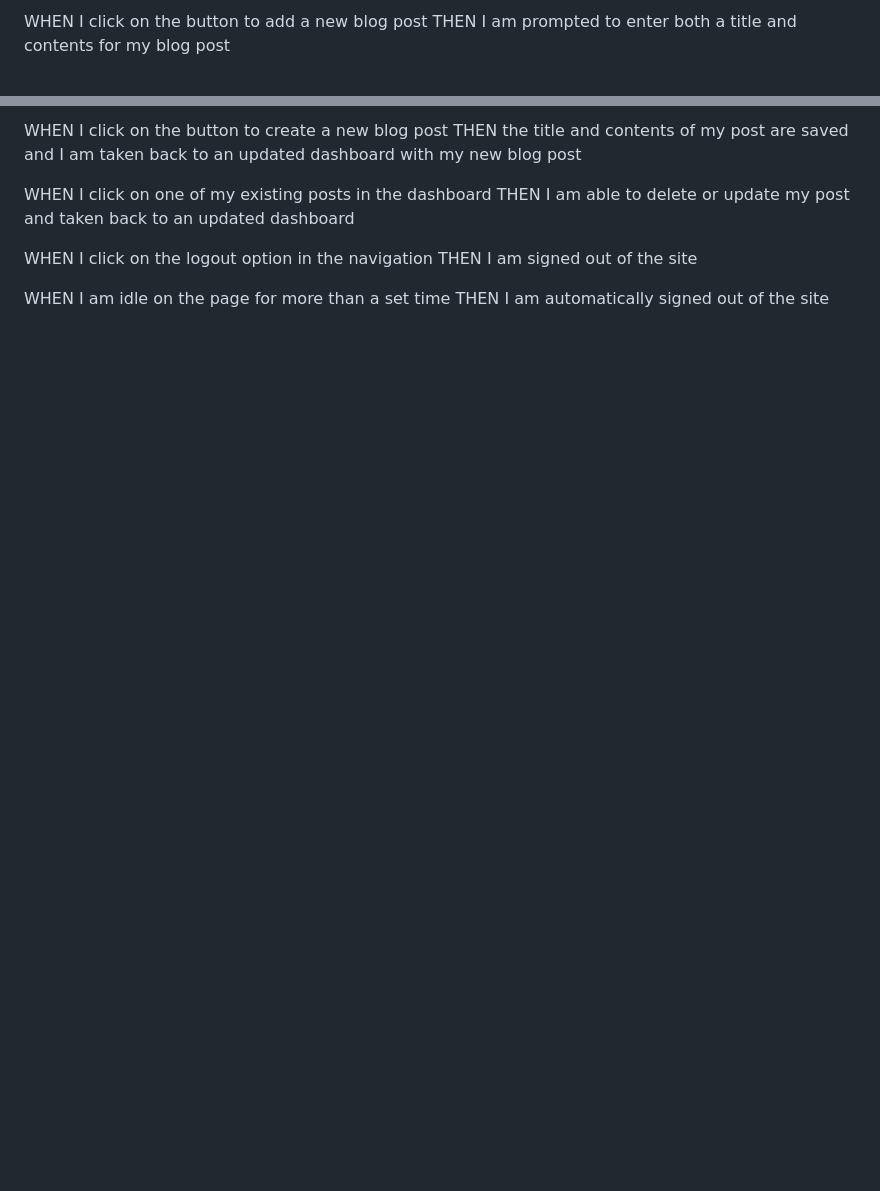
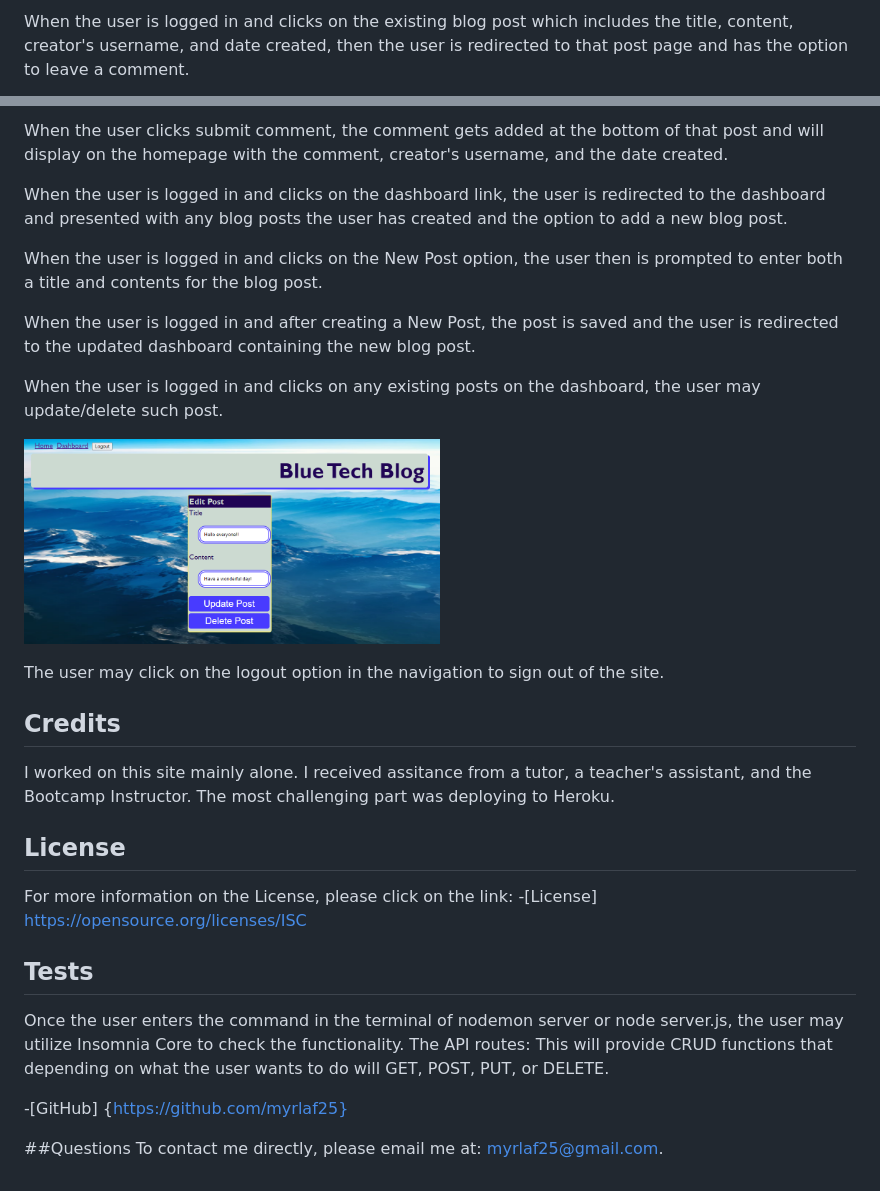
Before and after one commit to myrlaf25/BlueTechBlog, a Markdown page: README.md, 2 parts joined by grey strips. Rendered like a GitHub page; pictures changed too: public/bluetechblog-edit.png (added); blank space fills up the shorter version.

```diff
--- a/README.md
+++ b/README.md
@@ -42,4 +46,3 @@ THEN I am taken to the dashboard and presented with any blog posts I have alread
 
-WHEN I click on the button to add a new blog post
-THEN I am prompted to enter both a title and contents for my blog post
+When the user is logged in and clicks on the existing blog post which includes the title, content, creator's username, and date created, then the user is redirected to that post page and has the option to leave a comment.
 
@@ -46,14 +50,29 @@ THEN I am prompted to enter both a title and contents for my blog post
 
-WHEN I click on the button to create a new blog post
-THEN the title and contents of my post are saved and I am taken back to an updated dashboard with my new blog post
+When the user clicks submit comment, the comment gets added at the bottom of that post and will display on the homepage with the comment, creator's username, and the date created.
 
+When the user is logged in and clicks on the dashboard link, the user is redirected to the dashboard and presented with any blog posts the user has created and the option to add a new blog post.
 
-WHEN I click on one of my existing posts in the dashboard
-THEN I am able to delete or update my post and taken back to an updated dashboard
+When the user is logged in and clicks on the New Post option, the user then is prompted to enter both a title and contents for the blog post.
 
+When the user is logged in and after creating a New Post, the post is saved and the user is redirected to the updated dashboard containing the new blog post.
 
-WHEN I click on the logout option in the navigation
-THEN I am signed out of the site
+When the user is logged in and clicks on any existing posts on the dashboard, the user may update/delete such post.
 
-WHEN I am idle on the page for more than a set time
-THEN I am automatically signed out of the site
+<img src="public/bluetechblog-edit.png" alt="photo holder" width='50%' height='50%'></img>
+
+The user may click on the logout option in the navigation to sign out of the site.
+
+## Credits
+I worked on this site mainly alone. I received assitance from a tutor, a teacher's assistant, and the Bootcamp Instructor. The most challenging part was deploying to Heroku.
+
+## License
+For more information on the License, please click on the link:
+-[License] https://opensource.org/licenses/ISC
+
+## Tests
+Once the user enters the command in the terminal of nodemon server or node server.js, the user may utilize Insomnia Core to check the functionality. The API routes: This will provide CRUD functions that depending on what the user wants to do will GET, POST, PUT, or DELETE.
+
+-[GitHub] {https://github.com/myrlaf25}
+
+##Questions
+To contact me directly, please email me at: myrlaf25@gmail.com.
```
Also changed, not shown: other parts of README.md (+29 -24 lines), public/bluetechblog-comment.png (added), public/bluetechblog-dashboard.png (added), public/bluetechblog.png (added), public/list-dependencies.png (added).
